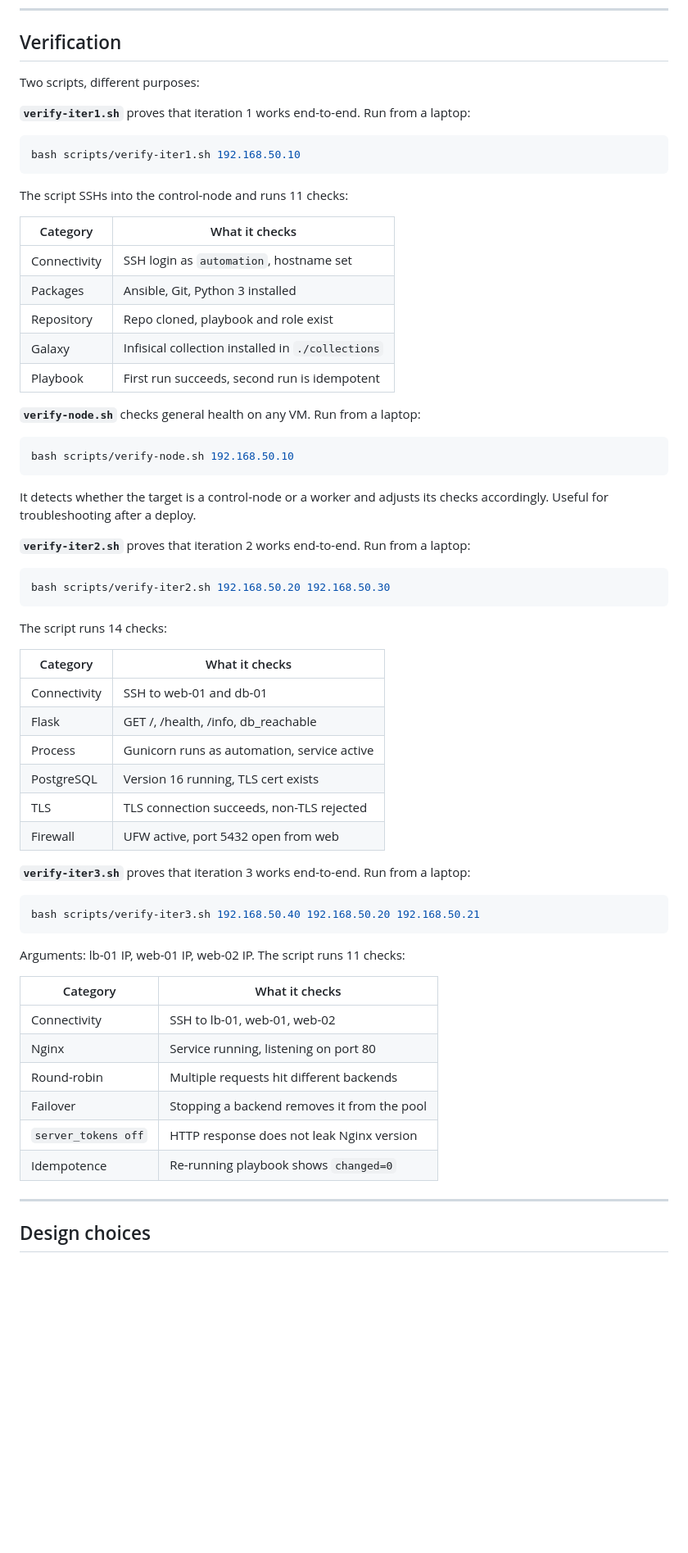
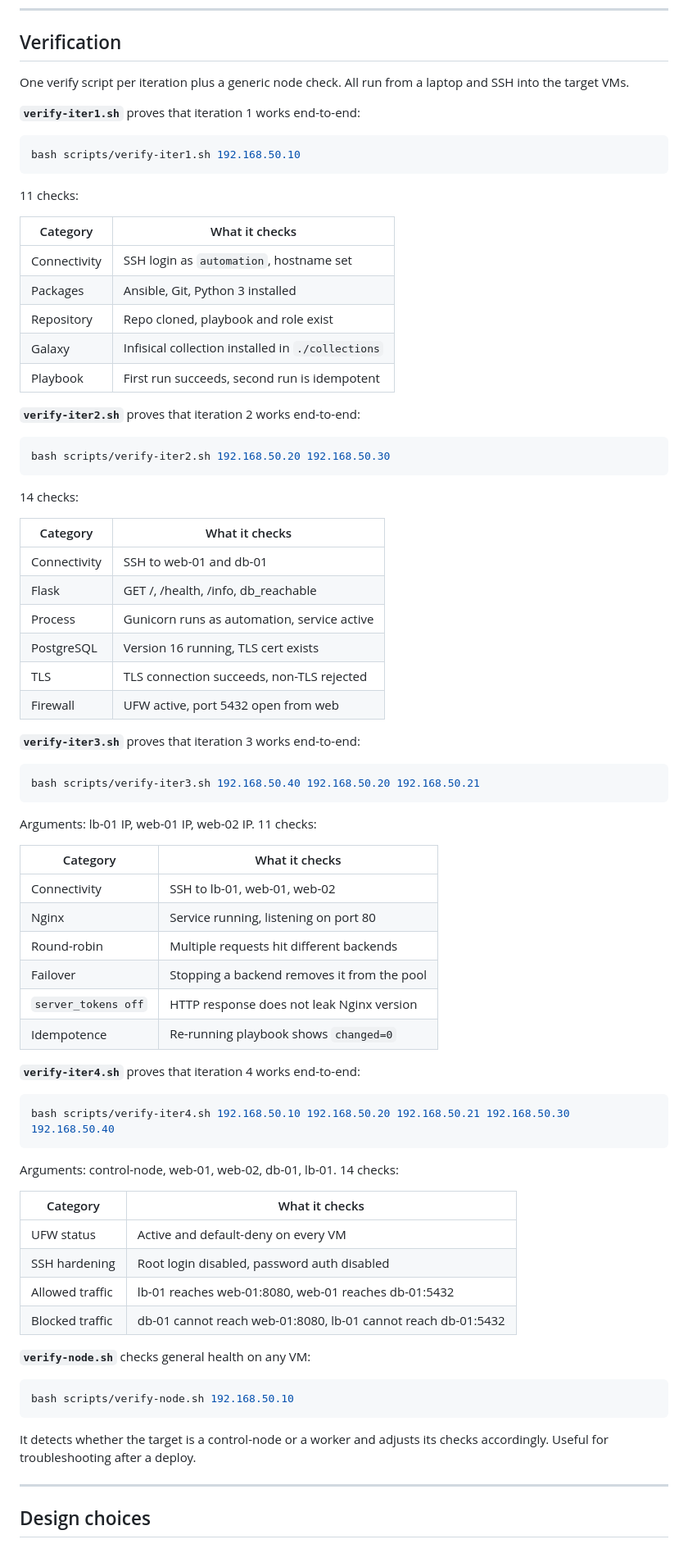
Before and after one commit to sanjarbsaraee/its25-virt-automation, a Markdown page: README.md, the part around one of its changes. Shown at 82% size. GitHub-like rendering; blank space fills up the shorter version.

Commit message:
docs: update README with iter 4 firewall and verification

````diff
--- a/README.md
+++ b/README.md
@@ -254,15 +264,15 @@ The Terraform secrets are configured in all three HCP Terraform workspaces so th
 
 ## Verification
 
-Two scripts, different purposes:
+One verify script per iteration plus a generic node check. All run from a laptop and SSH into the target VMs.
 
-**`verify-iter1.sh`** proves that iteration 1 works end-to-end. Run from a laptop:
+**`verify-iter1.sh`** proves that iteration 1 works end-to-end:
 
 ```bash
 bash scripts/verify-iter1.sh 192.168.50.10
 ```
 
-The script SSHs into the control-node and runs 11 checks:
+11 checks:
 
 | Category | What it checks |
 |---|---|
@@ -272,21 +282,13 @@ The script SSHs into the control-node and runs 11 checks:
 | Galaxy | Infisical collection installed in `./collections` |
 | Playbook | First run succeeds, second run is idempotent |
 
-**`verify-node.sh`** checks general health on any VM. Run from a laptop:
-
-```bash
-bash scripts/verify-node.sh 192.168.50.10
-```
-
-It detects whether the target is a control-node or a worker and adjusts its checks accordingly. Useful for troubleshooting after a deploy.
-
-**`verify-iter2.sh`** proves that iteration 2 works end-to-end. Run from a laptop:
+**`verify-iter2.sh`** proves that iteration 2 works end-to-end:
 
 ```bash
 bash scripts/verify-iter2.sh 192.168.50.20 192.168.50.30
 ```
 
-The script runs 14 checks:
+14 checks:
 
 | Category | What it checks |
 |---|---|
@@ -297,13 +299,13 @@ The script runs 14 checks:
 | TLS | TLS connection succeeds, non-TLS rejected |
 | Firewall | UFW active, port 5432 open from web |
 
-**`verify-iter3.sh`** proves that iteration 3 works end-to-end. Run from a laptop:
+**`verify-iter3.sh`** proves that iteration 3 works end-to-end:
 
 ```bash
 bash scripts/verify-iter3.sh 192.168.50.40 192.168.50.20 192.168.50.21
 ```
 
-Arguments: lb-01 IP, web-01 IP, web-02 IP. The script runs 11 checks:
+Arguments: lb-01 IP, web-01 IP, web-02 IP. 11 checks:
 
 | Category | What it checks |
 |---|---|
@@ -313,6 +315,29 @@ Arguments: lb-01 IP, web-01 IP, web-02 IP. The script runs 11 checks:
 | Failover | Stopping a backend removes it from the pool |
 | `server_tokens off` | HTTP response does not leak Nginx version |
 | Idempotence | Re-running playbook shows `changed=0` |
+
+**`verify-iter4.sh`** proves that iteration 4 works end-to-end:
+
+```bash
+bash scripts/verify-iter4.sh 192.168.50.10 192.168.50.20 192.168.50.21 192.168.50.30 192.168.50.40
+```
+
+Arguments: control-node, web-01, web-02, db-01, lb-01. 14 checks:
+
+| Category | What it checks |
+|---|---|
+| UFW status | Active and default-deny on every VM |
+| SSH hardening | Root login disabled, password auth disabled |
+| Allowed traffic | lb-01 reaches web-01:8080, web-01 reaches db-01:5432 |
+| Blocked traffic | db-01 cannot reach web-01:8080, lb-01 cannot reach db-01:5432 |
+
+**`verify-node.sh`** checks general health on any VM:
+
+```bash
+bash scripts/verify-node.sh 192.168.50.10
+```
+
+It detects whether the target is a control-node or a worker and adjusts its checks accordingly. Useful for troubleshooting after a deploy.
 
 ---
 
````
Also changed, not shown: other parts of README.md (+19 -5 lines).
